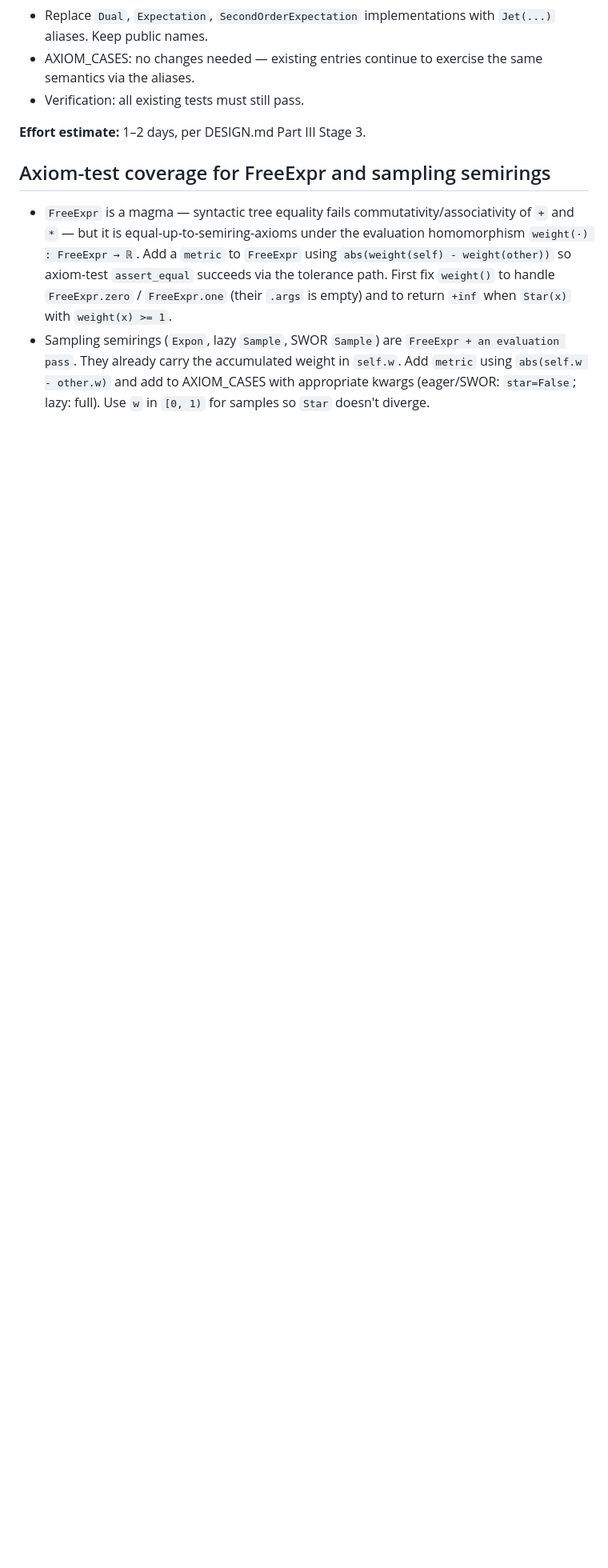
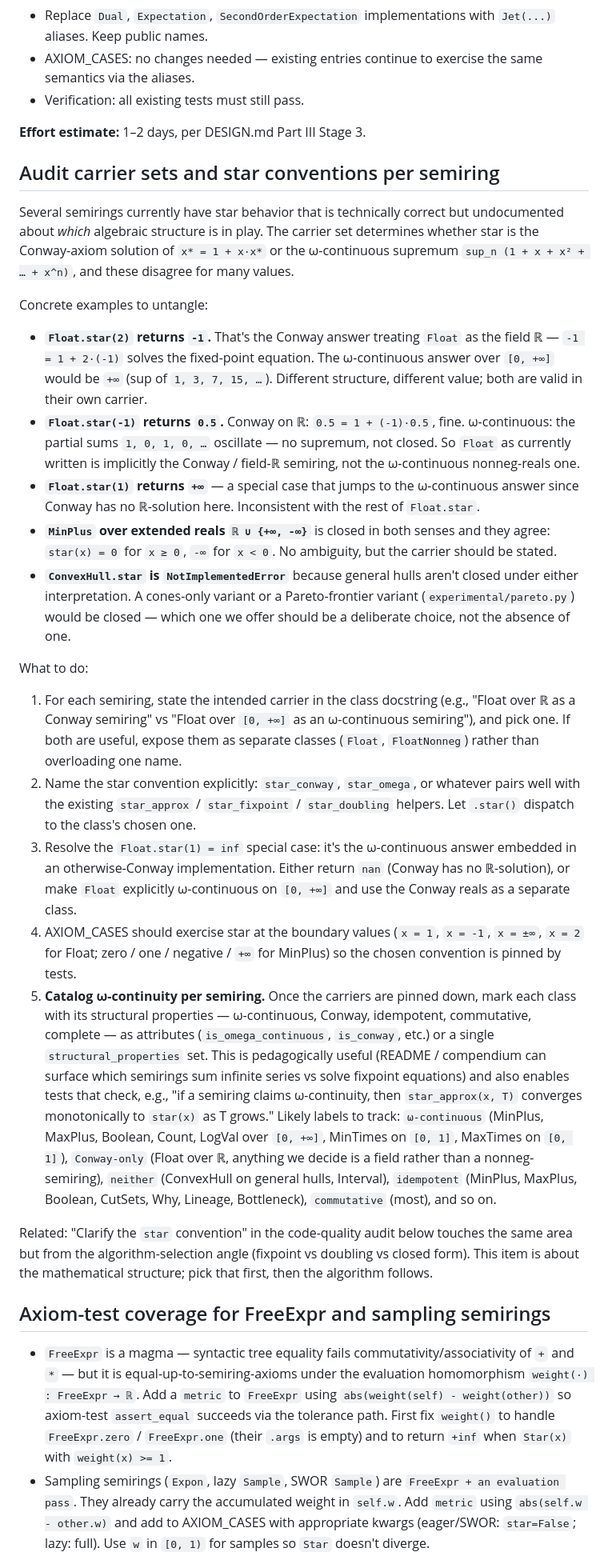
Before and after one commit to timvieira/semirings, a Markdown page: TODO.md, the part around the change. Shown at 80% size. Drawn GitHub-style; blank space fills up the shorter version.

Commit message:
TODO: audit semiring carriers and star conventions
Float.star(2) = -1 (Conway on ℝ) vs Float.star(2) = +∞ (ω-continuous on
[0, +∞]) are both correct — for different carrier sets. Same story for
Float.star(-1) and the Float.star(1) = inf special-case. Need to pick one
per class, state it in the docstring, and let .star() dispatch to the named
convention. Once carriers are pinned, we can catalog ω-continuity /
Conway-only / idempotence / commutativity as structural attributes.

Co-Authored-By: Claude Opus 4.7 (1M context) <noreply@anthropic.com>

```diff
--- a/TODO.md
+++ b/TODO.md
@@ -79,6 +79,71 @@ Full design is in `DESIGN.md` Part I. Summary so that future sessions can pick u
 
 **Effort estimate:** 1–2 days, per DESIGN.md Part III Stage 3.
 
+## Audit carrier sets and star conventions per semiring
+
+Several semirings currently have star behavior that is technically correct but
+undocumented about *which* algebraic structure is in play. The carrier set
+determines whether star is the Conway-axiom solution of `x* = 1 + x·x*` or
+the ω-continuous supremum `sup_n (1 + x + x² + … + x^n)`, and these disagree
+for many values.
+
+Concrete examples to untangle:
+
+- **`Float.star(2)` returns `-1`.** That's the Conway answer treating `Float`
+  as the field ℝ — `-1 = 1 + 2·(-1)` solves the fixed-point equation. The
+  ω-continuous answer over `[0, +∞]` would be `+∞` (sup of `1, 3, 7, 15, …`).
+  Different structure, different value; both are valid in their own carrier.
+- **`Float.star(-1)` returns `0.5`.** Conway on ℝ: `0.5 = 1 + (-1)·0.5`, fine.
+  ω-continuous: the partial sums `1, 0, 1, 0, …` oscillate — no supremum, not
+  closed. So `Float` as currently written is implicitly the Conway / field-ℝ
+  semiring, not the ω-continuous nonneg-reals one.
+- **`Float.star(1)` returns `+∞`** — a special case that jumps to the
+  ω-continuous answer since Conway has no ℝ-solution here. Inconsistent with
+  the rest of `Float.star`.
+- **`MinPlus` over extended reals `ℝ ∪ {+∞, -∞}`** is closed in both senses
+  and they agree: `star(x) = 0` for `x ≥ 0`, `-∞` for `x < 0`. No ambiguity,
+  but the carrier should be stated.
+- **`ConvexHull.star` is `NotImplementedError`** because general hulls aren't
+  closed under either interpretation. A cones-only variant or a Pareto-frontier
+  variant (`experimental/pareto.py`) would be closed — which one we offer
+  should be a deliberate choice, not the absence of one.
+
+What to do:
+
+1. For each semiring, state the intended carrier in the class docstring
+   (e.g., "Float over ℝ as a Conway semiring" vs "Float over `[0, +∞]` as an
+   ω-continuous semiring"), and pick one. If both are useful, expose them as
+   separate classes (`Float`, `FloatNonneg`) rather than overloading one name.
+2. Name the star convention explicitly: `star_conway`, `star_omega`, or
+   whatever pairs well with the existing `star_approx` / `star_fixpoint` /
+   `star_doubling` helpers. Let `.star()` dispatch to the class's chosen one.
+3. Resolve the `Float.star(1) = inf` special case: it's the ω-continuous
+   answer embedded in an otherwise-Conway implementation. Either return `nan`
+   (Conway has no ℝ-solution), or make `Float` explicitly ω-continuous on
+   `[0, +∞]` and use the Conway reals as a separate class.
+4. AXIOM_CASES should exercise star at the boundary values (`x = 1`, `x = -1`,
+   `x = ±∞`, `x = 2` for Float; zero / one / negative / `+∞` for MinPlus) so
+   the chosen convention is pinned by tests.
+5. **Catalog ω-continuity per semiring.** Once the carriers are pinned down,
+   mark each class with its structural properties — ω-continuous, Conway,
+   idempotent, commutative, complete — as attributes (`is_omega_continuous`,
+   `is_conway`, etc.) or a single `structural_properties` set. This is
+   pedagogically useful (README / compendium can surface which semirings sum
+   infinite series vs solve fixpoint equations) and also enables tests that
+   check, e.g., "if a semiring claims ω-continuity, then `star_approx(x, T)`
+   converges monotonically to `star(x)` as T grows." Likely labels to track:
+   `ω-continuous` (MinPlus, MaxPlus, Boolean, Count, LogVal over `[0, +∞]`,
+   MinTimes on `[0, 1]`, MaxTimes on `[0, 1]`), `Conway-only` (Float over ℝ,
+   anything we decide is a field rather than a nonneg-semiring), `neither`
+   (ConvexHull on general hulls, Interval), `idempotent` (MinPlus, MaxPlus,
+   Boolean, CutSets, Why, Lineage, Bottleneck), `commutative` (most), and so
+   on.
+
+Related: "Clarify the `star` convention" in the code-quality audit below
+touches the same area but from the algorithm-selection angle (fixpoint vs
+doubling vs closed form). This item is about the mathematical structure; pick
+that first, then the algorithm follows.
+
 ## Axiom-test coverage for FreeExpr and sampling semirings
 - `FreeExpr` is a magma — syntactic tree equality fails commutativity/associativity
   of `+` and `*` — but it is equal-up-to-semiring-axioms under the evaluation
```
